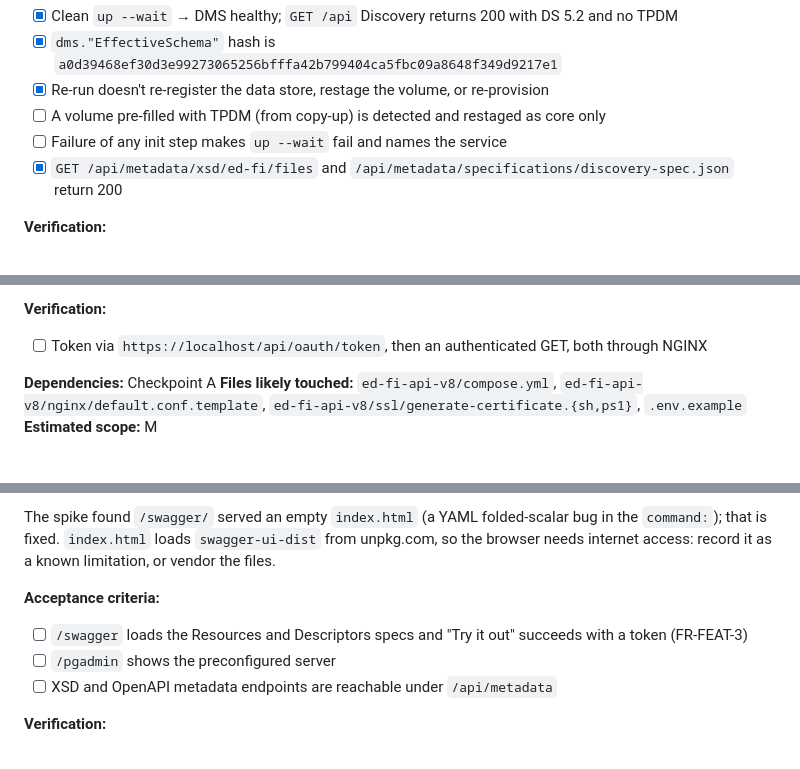
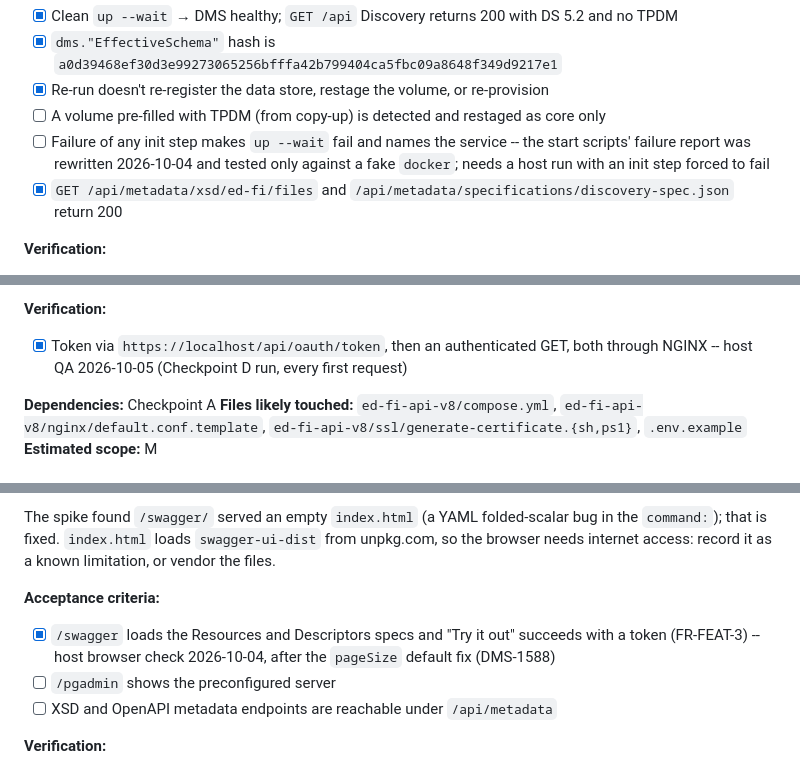
Before and after one commit to Ed-Fi-Exchange-OSS/DMS-pilot-testing-kit, a Markdown page: tasks/todo.md, 3 parts joined by grey strips. Rendered like a GitHub page.

```diff
--- a/tasks/todo.md
+++ b/tasks/todo.md
@@ -199,7 +222,9 @@ Also:
 - [x] `dms."EffectiveSchema"` hash is `a0d39468ef30d3e99273065256bfffa42b799404ca5fbc09a8648f349d9217e1`
 - [x] Re-run doesn't re-register the data store, restage the volume, or re-provision
 - [ ] A volume pre-filled with TPDM (from copy-up) is detected and restaged as core only
-- [ ] Failure of any init step makes `up --wait` fail and names the service
+- [ ] Failure of any init step makes `up --wait` fail and names the service -- the start scripts'
+      failure report was rewritten 2026-10-04 and tested only against a fake `docker`; needs a
+      host run with an init step forced to fail
 - [x] `GET /api/metadata/xsd/ed-fi/files` and `/api/metadata/specifications/discovery-spec.json` return 200
 
 **Verification:**
@@ -236,7 +261,7 @@ DMS/CMS `PathBase` and forwarded-header trust. Make host ports configurable.
 - [ ] Missing certificate files → nginx fails with an actionable message, and the cert script fixes it
 
 **Verification:**
-- [ ] Token via `https://localhost/api/oauth/token`, then an authenticated GET, both through NGINX
+- [x] Token via `https://localhost/api/oauth/token`, then an authenticated GET, both through NGINX -- host QA 2026-10-05 (Checkpoint D run, every first request)
 
 **Dependencies:** Checkpoint A
 **Files likely touched:** `ed-fi-api-v8/compose.yml`, `ed-fi-api-v8/nginx/default.conf.template`, `ed-fi-api-v8/ssl/generate-certificate.{sh,ps1}`, `.env.example`
@@ -271,7 +296,8 @@ The spike found `/swagger/` served an empty `index.html` (a YAML folded-scalar b
 internet access: record it as a known limitation, or vendor the files.
 
 **Acceptance criteria:**
-- [ ] `/swagger` loads the Resources and Descriptors specs and "Try it out" succeeds with a token (FR-FEAT-3)
+- [x] `/swagger` loads the Resources and Descriptors specs and "Try it out" succeeds with a token (FR-FEAT-3)
+      -- host browser check 2026-10-04, after the `pageSize` default fix (DMS-1588)
 - [ ] `/pgadmin` shows the preconfigured server
 - [ ] XSD and OpenAPI metadata endpoints are reachable under `/api/metadata`
 
```
Also changed, not shown: other parts of tasks/todo.md (+49 -23 lines), tasks/qa.D.md (added, +280 -0 lines).
